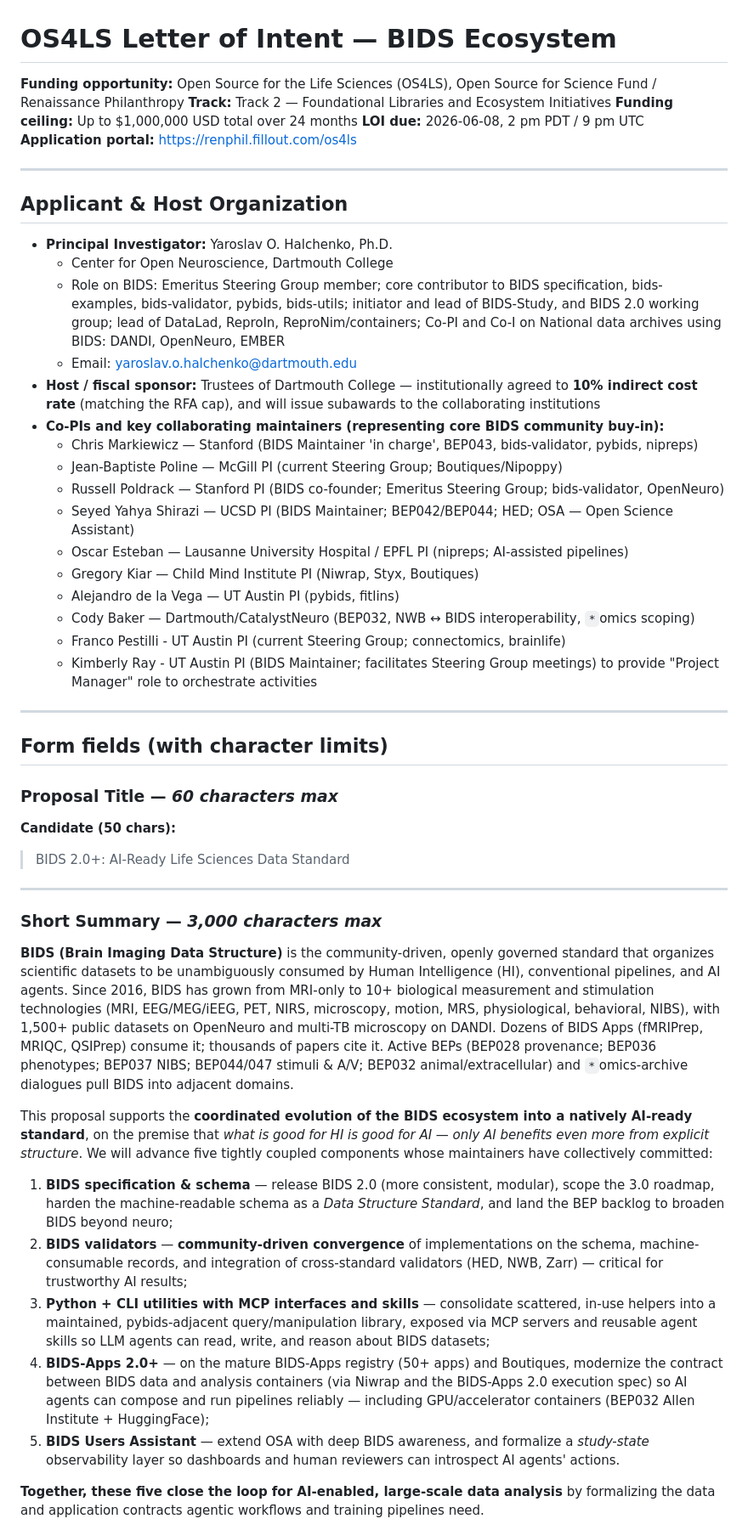
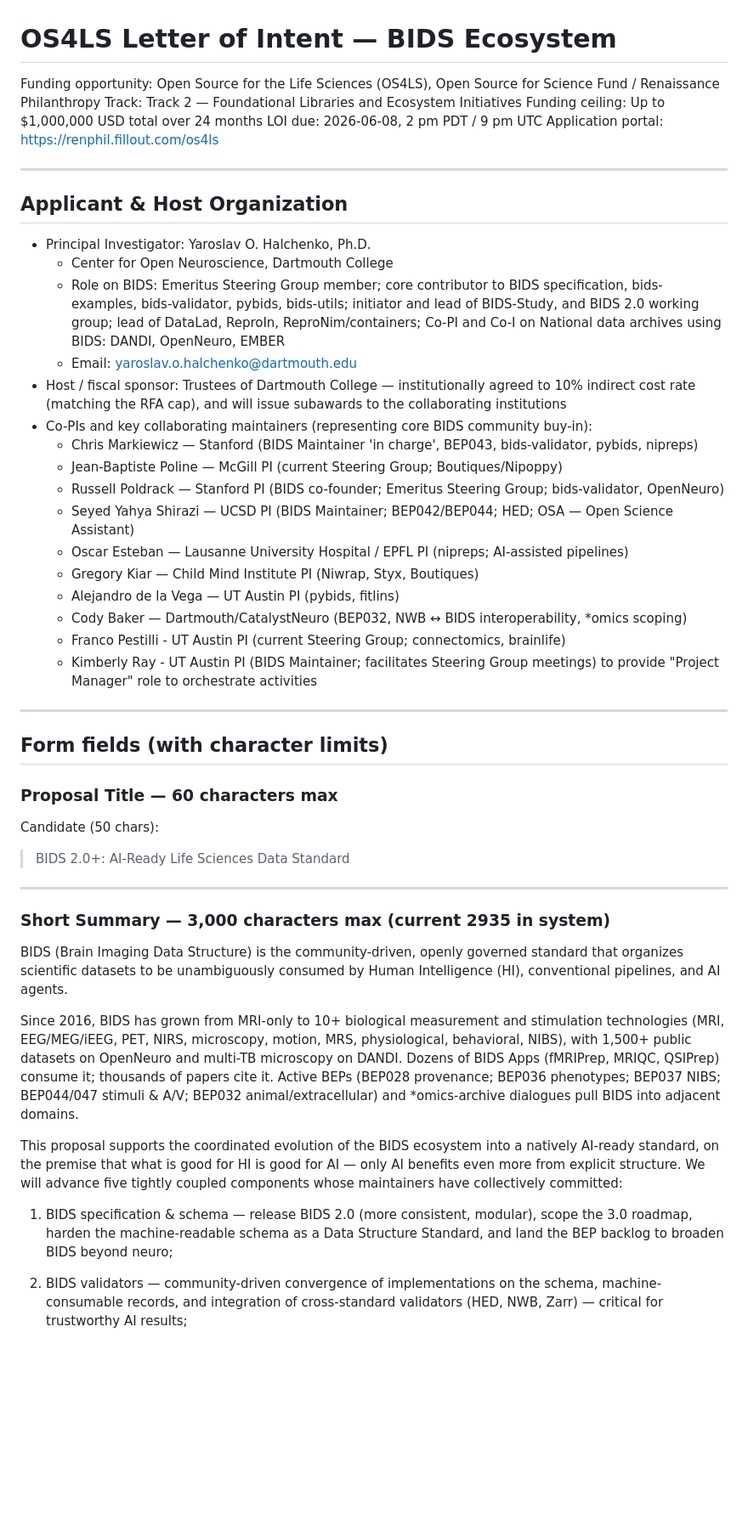
Before and after one commit to bids-standard/2026-os4ls-bids, a Markdown page: LOI.md, the part around one of its changes. Shown at 85% size. GitHub-like rendering; blank space fills up the shorter version.

```diff
--- a/LOI.md
+++ b/LOI.md
@@ -1,21 +1,21 @@
 # OS4LS Letter of Intent — BIDS Ecosystem
 
-**Funding opportunity:** Open Source for the Life Sciences (OS4LS), Open Source for Science Fund / Renaissance Philanthropy
-**Track:** Track 2 — Foundational Libraries and Ecosystem Initiatives
-**Funding ceiling:** Up to $1,000,000 USD total over 24 months
-**LOI due:** 2026-06-08, 2 pm PDT / 9 pm UTC
-**Application portal:** https://renphil.fillout.com/os4ls
+Funding opportunity: Open Source for the Life Sciences (OS4LS), Open Source for Science Fund / Renaissance Philanthropy
+Track: Track 2 — Foundational Libraries and Ecosystem Initiatives
+Funding ceiling: Up to $1,000,000 USD total over 24 months
+LOI due: 2026-06-08, 2 pm PDT / 9 pm UTC
+Application portal: https://renphil.fillout.com/os4ls
 
 ---
 
 ## Applicant & Host Organization
 
-- **Principal Investigator:** Yaroslav O. Halchenko, Ph.D.
+- Principal Investigator: Yaroslav O. Halchenko, Ph.D.
   - Center for Open Neuroscience, Dartmouth College
   - Role on BIDS: Emeritus Steering Group member; core contributor to BIDS specification, bids-examples, bids-validator, pybids, bids-utils; initiator and lead of BIDS-Study, and BIDS 2.0 working group; lead of DataLad, ReproIn, ReproNim/containers; Co-PI and Co-I on National data archives using BIDS: DANDI, OpenNeuro, EMBER
   - Email: yaroslav.o.halchenko@dartmouth.edu
-- **Host / fiscal sponsor:** Trustees of Dartmouth College — institutionally agreed to **10% indirect cost rate** (matching the RFA cap), and will issue subawards to the collaborating institutions
-- **Co-PIs and key collaborating maintainers (representing core BIDS community buy-in):**
+- Host / fiscal sponsor: Trustees of Dartmouth College — institutionally agreed to 10% indirect cost rate (matching the RFA cap), and will issue subawards to the collaborating institutions
+- Co-PIs and key collaborating maintainers (representing core BIDS community buy-in):
   - Chris Markiewicz — Stanford (BIDS Maintainer 'in charge', BEP043, bids-validator, pybids, nipreps)
   - Jean-Baptiste Poline — McGill PI (current Steering Group; Boutiques/Nipoppy)
   - Russell Poldrack — Stanford PI (BIDS co-founder; Emeritus Steering Group; bids-validator, OpenNeuro)
@@ -23,7 +23,7 @@
   - Oscar Esteban — Lausanne University Hospital / EPFL PI (nipreps; AI-assisted pipelines)
   - Gregory Kiar — Child Mind Institute PI (Niwrap, Styx, Boutiques)
   - Alejandro de la Vega — UT Austin PI (pybids, fitlins)
-  - Cody Baker — Dartmouth/CatalystNeuro (BEP032, NWB ↔ BIDS interoperability, `*`omics scoping)
+  - Cody Baker — Dartmouth/CatalystNeuro (BEP032, NWB ↔ BIDS interoperability, *omics scoping)
   - Franco Pestilli - UT Austin PI (current Steering Group; connectomics, brainlife)
   - Kimberly Ray - UT Austin PI (BIDS Maintainer; facilitates Steering Group meetings) to provide "Project Manager" role to orchestrate activities
 
@@ -32,29 +32,26 @@
 
 ## Form fields (with character limits)
 
-### Proposal Title — *60 characters max*
+### Proposal Title — 60 characters max
 
-**Candidate (50 chars):**
+Candidate (50 chars):
 
 > BIDS 2.0+: AI-Ready Life Sciences Data Standard
 
 ---
 
-### Short Summary — *3,000 characters max*
+### Short Summary — 3,000 characters max (current 2935 in system)
 
-**BIDS (Brain Imaging Data Structure)** is the community-driven, openly governed standard that organizes scientific datasets to be unambiguously consumed by Human Intelligence (HI), conventional pipelines, and AI agents.
+BIDS (Brain Imaging Data Structure) is the community-driven, openly governed standard that organizes scientific datasets to be unambiguously consumed by Human Intelligence (HI), conventional pipelines, and AI agents.
+
 Since 2016, BIDS has grown from MRI-only to 10+ biological measurement and stimulation technologies (MRI, EEG/MEG/iEEG, PET, NIRS, microscopy, motion, MRS, physiological, behavioral, NIBS), with 1,500+ public datasets on OpenNeuro and multi-TB microscopy on DANDI.
 Dozens of BIDS Apps (fMRIPrep, MRIQC, QSIPrep) consume it; thousands of papers cite it.
-Active BEPs (BEP028 provenance; BEP036 phenotypes; BEP037 NIBS; BEP044/047 stimuli & A/V; BEP032 animal/extracellular) and `*`omics-archive dialogues pull BIDS into adjacent domains.
+Active BEPs (BEP028 provenance; BEP036 phenotypes; BEP037 NIBS; BEP044/047 stimuli & A/V; BEP032 animal/extracellular) and *omics-archive dialogues pull BIDS into adjacent domains.
 
-This proposal supports the **coordinated evolution of the BIDS ecosystem into a natively AI-ready standard**, on the premise that *what is good for HI is good for AI — only AI benefits even more from explicit structure*.
+This proposal supports the coordinated evolution of the BIDS ecosystem into a natively AI-ready standard, on the premise that what is good for HI is good for AI — only AI benefits even more from explicit structure.
 We will advance five tightly coupled components whose maintainers have collectively committed:
 
-1. **BIDS specification & schema** — release BIDS 2.0 (more consistent, modular), scope the 3.0 roadmap, harden the machine-readable schema as a *Data Structure Standard*, and land the BEP backlog to broaden BIDS beyond neuro;
-2. **BIDS validators** — **community-driven convergence** of implementations on the schema, machine-consumable records, and integration of cross-standard validators (HED, NWB, Zarr) — critical for trustworthy AI results;
-3. **Python + CLI utilities with MCP interfaces and skills** — consolidate scattered, in-use helpers into a maintained, pybids-adjacent query/manipulation library, exposed via MCP servers and reusable agent skills so LLM agents can read, write, and reason about BIDS datasets;
-4. **BIDS-Apps 2.0+** — on the mature BIDS-Apps registry (50+ apps) and Boutiques, modernize the contract between BIDS data and analysis containers (via Niwrap and the BIDS-Apps 2.0 execution spec) so AI agents can compose and run pipelines reliably — including GPU/accelerator containers (BEP032 Allen Institute + HuggingFace);
-5. **BIDS Users Assistant** — extend OSA with deep BIDS awareness, and formalize a *study-state* observability layer so dashboards and human reviewers can introspect AI agents' actions.
+1. BIDS specification & schema — release BIDS 2.0 (more consistent, modular), scope the 3.0 roadmap, harden the machine-readable schema as a Data Structure Standard, and land the BEP backlog to broaden BIDS beyond neuro;
 
-**Together, these five close the loop for AI-enabled, large-scale data analysis** by formalizing the data and application contracts agentic workflows and training pipelines need.
+2. BIDS validators — community-driven convergence of implementations on the schema, machine-consumable records, and integration of cross-standard validators (HED, NWB, Zarr) — critical for trustworthy AI results;
 
```
Also changed, not shown: other parts of LOI.md (+44 -35 lines).
